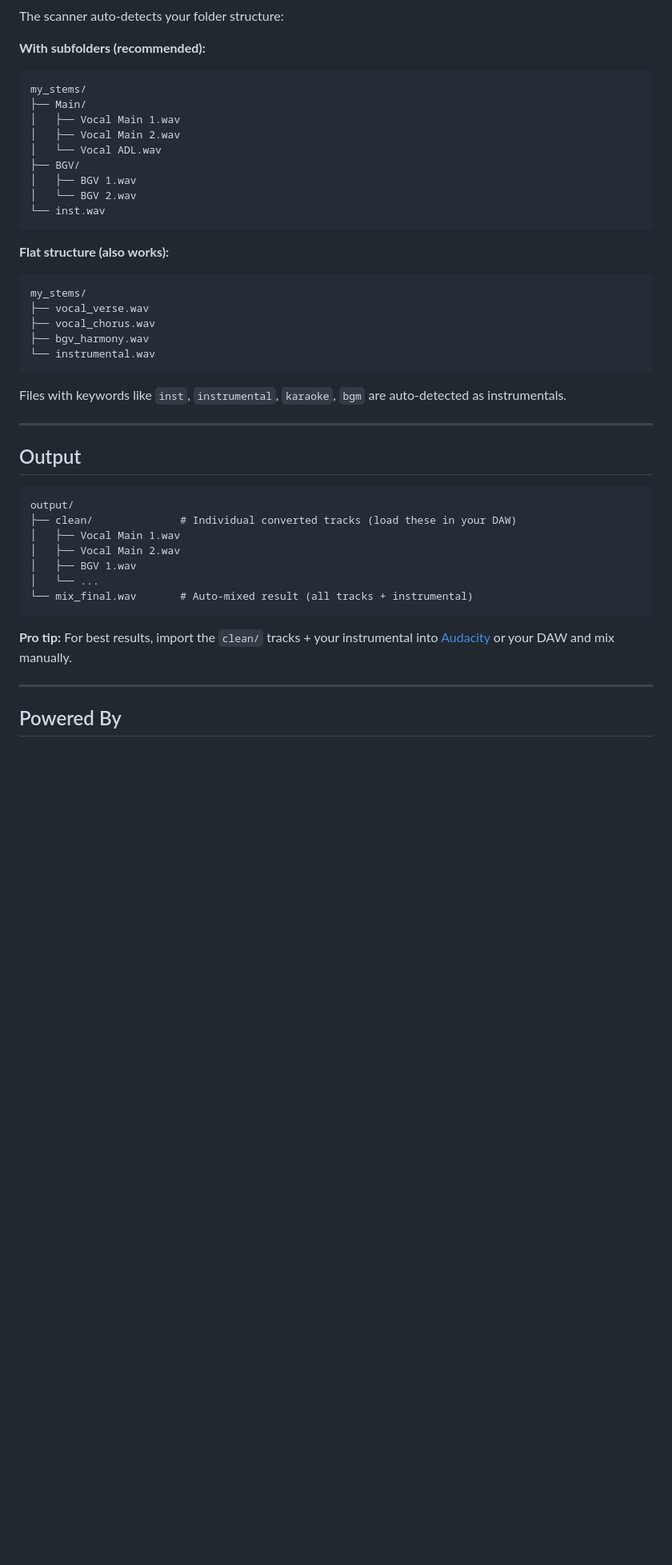
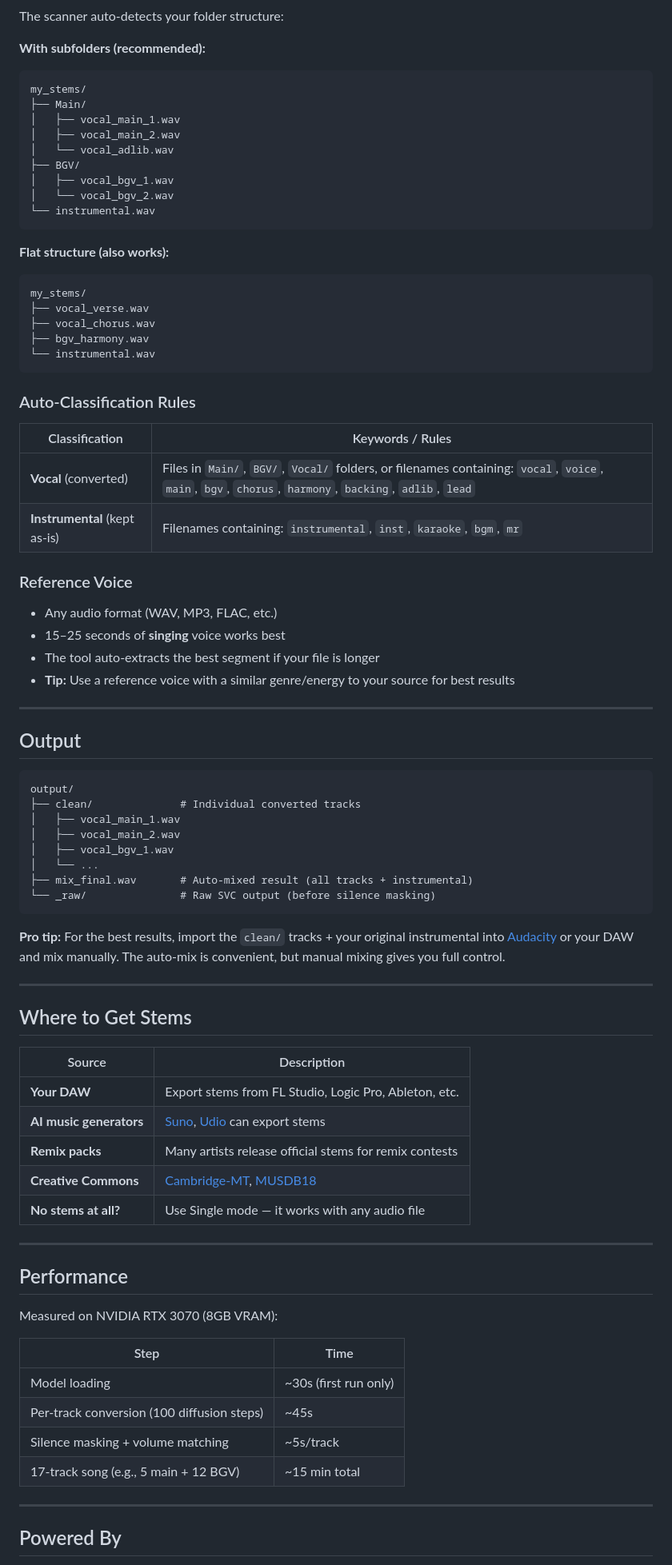
Before and after one commit to Daewooki/stem-voice-clone, a Markdown page: README.md, the part around one of its changes. Shown at 80% size. Rendered like a GitHub page; blank space fills up the shorter version.

Commit message:
docs: comprehensive bilingual README (EN + KO) with detailed explanations

````diff
--- a/README.md
+++ b/README.md
@@ -129,13 +199,13 @@ The scanner auto-detects your folder structure:
 ```
 my_stems/
 ├── Main/
-│   ├── Vocal Main 1.wav
-│   ├── Vocal Main 2.wav
-│   └── Vocal ADL.wav
+│   ├── vocal_main_1.wav
+│   ├── vocal_main_2.wav
+│   └── vocal_adlib.wav
 ├── BGV/
-│   ├── BGV 1.wav
-│   └── BGV 2.wav
-└── inst.wav
+│   ├── vocal_bgv_1.wav
+│   └── vocal_bgv_2.wav
+└── instrumental.wav
 ```
 
 **Flat structure (also works):**
@@ -147,7 +217,19 @@ my_stems/
 └── instrumental.wav
 ```
 
-Files with keywords like `inst`, `instrumental`, `karaoke`, `bgm` are auto-detected as instrumentals.
+### Auto-Classification Rules
+
+| Classification | Keywords / Rules |
+|---|---|
+| **Vocal** (converted) | Files in `Main/`, `BGV/`, `Vocal/` folders, or filenames containing: `vocal`, `voice`, `main`, `bgv`, `chorus`, `harmony`, `backing`, `adlib`, `lead` |
+| **Instrumental** (kept as-is) | Filenames containing: `instrumental`, `inst`, `karaoke`, `bgm`, `mr` |
+
+### Reference Voice
+
+- Any audio format (WAV, MP3, FLAC, etc.)
+- 15–25 seconds of **singing** voice works best
+- The tool auto-extracts the best segment if your file is longer
+- **Tip:** Use a reference voice with a similar genre/energy to your source for best results
 
 ---
 
@@ -155,15 +237,41 @@ Files with keywords like `inst`, `instrumental`, `karaoke`, `bgm` are auto-detec
 
 ```
 output/
-├── clean/              # Individual converted tracks (load these in your DAW)
-│   ├── Vocal Main 1.wav
-│   ├── Vocal Main 2.wav
-│   ├── BGV 1.wav
+├── clean/              # Individual converted tracks
+│   ├── vocal_main_1.wav
+│   ├── vocal_main_2.wav
+│   ├── vocal_bgv_1.wav
 │   └── ...
-└── mix_final.wav       # Auto-mixed result (all tracks + instrumental)
+├── mix_final.wav       # Auto-mixed result (all tracks + instrumental)
+└── _raw/               # Raw SVC output (before silence masking)
 ```
 
-**Pro tip:** For best results, import the `clean/` tracks + your instrumental into [Audacity](https://www.audacityteam.org/) or your DAW and mix manually.
+**Pro tip:** For the best results, import the `clean/` tracks + your original instrumental into [Audacity](https://www.audacityteam.org/) or your DAW and mix manually. The auto-mix is convenient, but manual mixing gives you full control.
+
+---
+
+## Where to Get Stems
+
+| Source | Description |
+|---|---|
+| **Your DAW** | Export stems from FL Studio, Logic Pro, Ableton, etc. |
+| **AI music generators** | [Suno](https://suno.com/), [Udio](https://udio.com/) can export stems |
+| **Remix packs** | Many artists release official stems for remix contests |
+| **Creative Commons** | [Cambridge-MT](https://www.cambridge-mt.com/ms/mtk/), [MUSDB18](https://sigsep.github.io/datasets/musdb.html) |
+| **No stems at all?** | Use Single mode — it works with any audio file |
+
+---
+
+## Performance
+
+Measured on NVIDIA RTX 3070 (8GB VRAM):
+
+| Step | Time |
+|---|---|
+| Model loading | ~30s (first run only) |
+| Per-track conversion (100 diffusion steps) | ~45s |
+| Silence masking + volume matching | ~5s/track |
+| 17-track song (e.g., 5 main + 12 BGV) | ~15 min total |
 
 ---
 
````
Also changed, not shown: other parts of README.md (+100 -25 lines), README_ko.md (added, +288 -0 lines).
